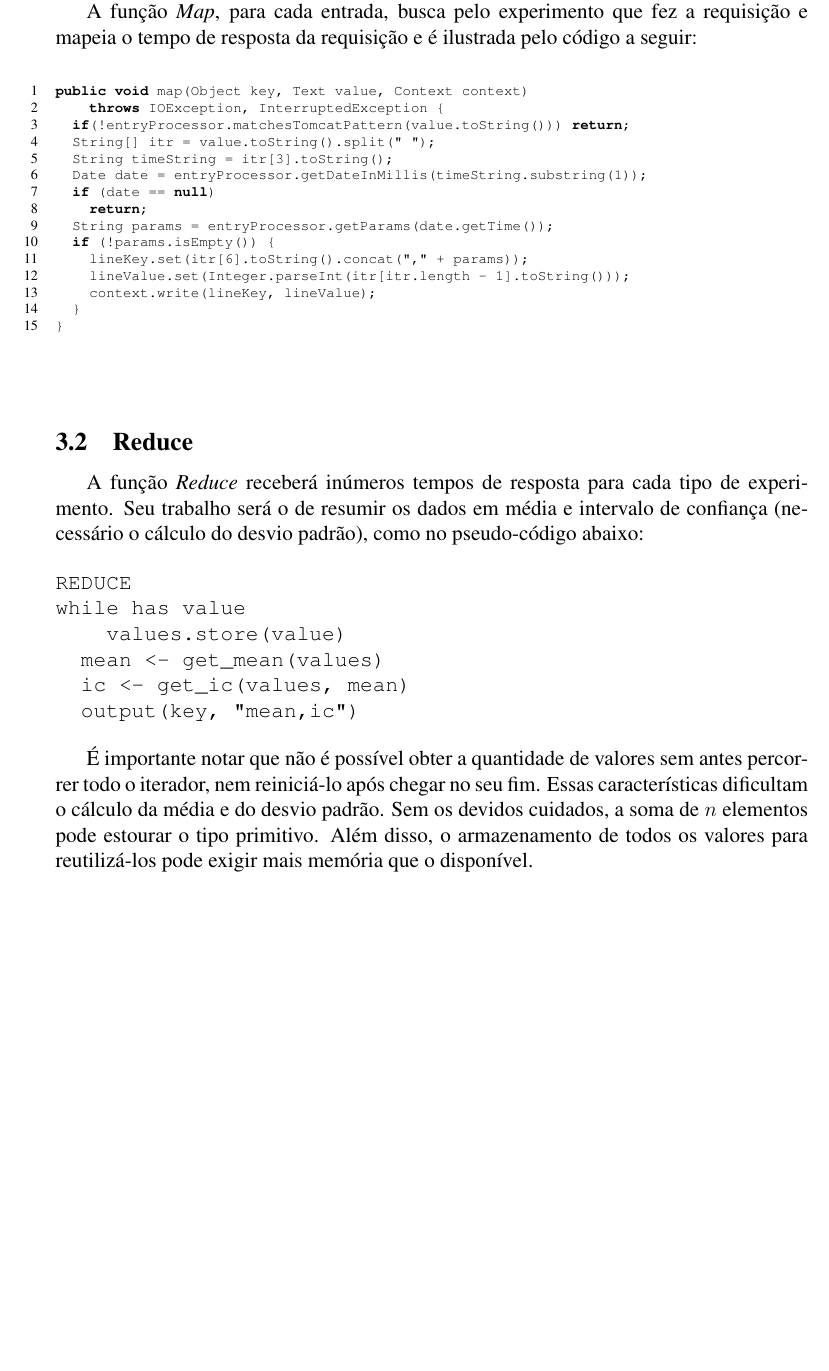
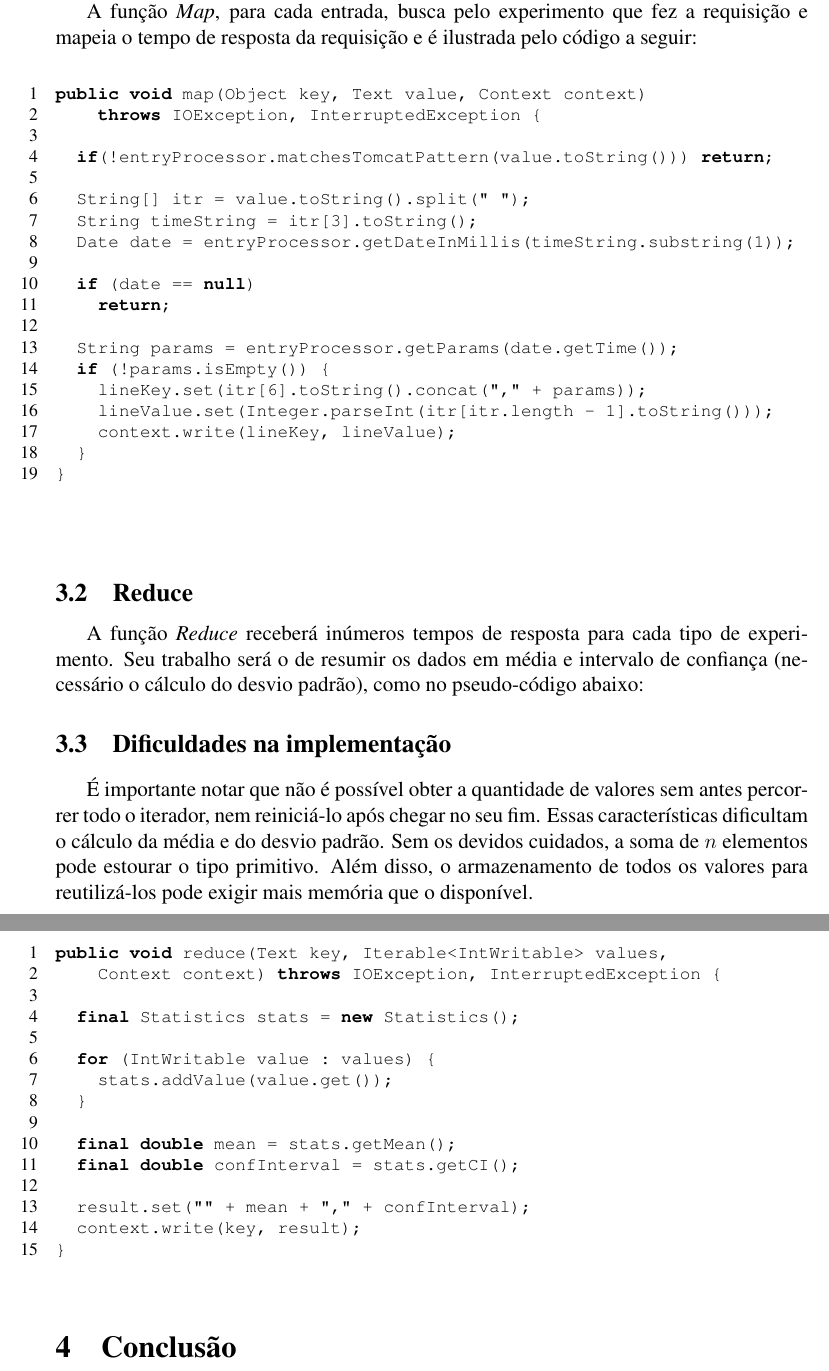
Before and after one commit to cemsbr/tla, a LaTeX document (doc/relatorio.tex): part of page 6 of 6 before the commit and two parts of pages 6 and 7 of 7 after it, the two joined at a grey line, cut so that both start at the same text, the shorter picture padded with empty space. Compiled offline with pdfLaTeX.

Commit message:
Added two sections

```diff
--- a/doc/relatorio.tex
+++ b/doc/relatorio.tex
@@ -165,16 +165,20 @@ A função \emph{Map}, para cada entrada, busca pelo experimento que fez a requi
 
 \begin{figure} [!htb]
 \begin{center}
-\scriptsize
+\footnotesize
 \begin{lstlisting}[numbers=left]
 public void map(Object key, Text value, Context context)
 		throws IOException, InterruptedException {
+
 	if(!entryProcessor.matchesTomcatPattern(value.toString())) return;
+
 	String[] itr = value.toString().split(" ");
 	String timeString = itr[3].toString();
 	Date date = entryProcessor.getDateInMillis(timeString.substring(1));
+
 	if (date == null)
 		return;
+
 	String params = entryProcessor.getParams(date.getTime());
 	if (!params.isEmpty()) {
 		lineKey.set(itr[6].toString().concat("," + params));
@@ -186,18 +190,38 @@ public void map(Object key, Text value, Context context)
 \end{center}
 \end{figure}
 
+% Detailed explanation line by line of map funciton
+
 \subsection{Reduce}
 A função \emph{Reduce} receberá inúmeros tempos de resposta para cada tipo de experimento. Seu trabalho será o de resumir os dados em média e intervalo de confiança (necessário o cálculo do desvio padrão), como no pseudo-código abaixo:
 
-\begin{verbatim}
-REDUCE
-while has value
-    values.store(value)
-  mean <- get_mean(values)
-  ic <- get_ic(values, mean)
-  output(key, "mean,ic")
-\end{verbatim}
+\begin{figure} [!htb]
+\begin{center}
+\footnotesize
+\begin{lstlisting} [numbers=left]
+public void reduce(Text key, Iterable<IntWritable> values,
+		Context context) throws IOException, InterruptedException {
+
+	final Statistics stats = new Statistics();
+
+	for (IntWritable value : values) {
+		stats.addValue(value.get());
+	}
+
+	final double mean = stats.getMean();
+	final double confInterval = stats.getCI();
+
+	result.set("" + mean + "," + confInterval);
+	context.write(key, result);
+}
+\end{lstlisting}
+\end{center}
+\end{figure}
+
+\subsection {Dificuldades na implementação}
 
 É importante notar que não é possível obter a quantidade de valores sem antes percorrer todo o iterador, nem reiniciá-lo após chegar no seu fim. Essas características dificultam o cálculo da média e do desvio padrão. Sem os devidos cuidados, a soma de $n$ elementos pode estourar o tipo primitivo. Além disso, o armazenamento de todos os valores para reutilizá-los pode exigir mais memória que o disponível.
 
+\section {Conclusão}
+
 \end{document}
```
